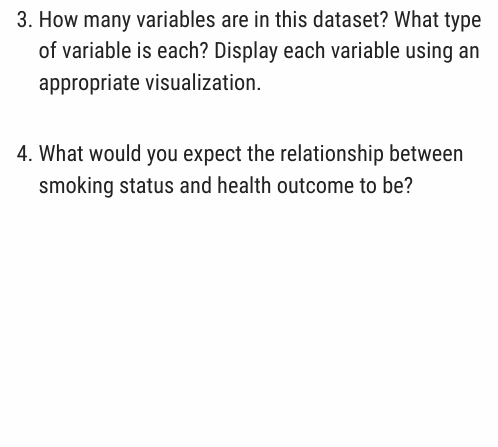
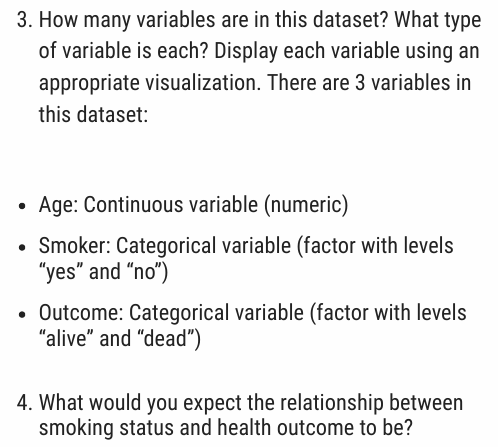
Before and after one commit to Math-225-Fa2025/lab-07-tmchuynh, an R Markdown document (lab-07-simpsons-paradox.Rmd): the page in a window 1100 px wide, from 2040 px down. Rendered offline with R 4.5, knitr and Pandoc, with nearby package versions; a font, style sheet, LaTeX package, included part or bibliography that could not be used is replaced or left out.

Commit message:
Adds variable descriptions for dataset analysis
Includes detailed descriptions of the three variables in the dataset:

- Age: Continuous variable (numeric)
- Smoker: Categorical variable (factor with levels "yes" and "no")
- Outcome: Categorical variable (factor with levels "alive" and "dead")

This enhances clarity for understanding the dataset structure and aids in analysis.

```diff
--- a/lab-07-simpsons-paradox.Rmd
+++ b/lab-07-simpsons-paradox.Rmd
@@ -80,6 +80,10 @@ There are 5000 observations in this dataset. Each observation represents an indi
 3.  How many variables are in this dataset?
     What type of variable is each?
     Display each variable using an appropriate visualization.
+There are 3 variables in this dataset:
+- Age: Continuous variable (numeric)
+- Smoker: Categorical variable (factor with levels "yes" and "no")
+- Outcome: Categorical variable (factor with levels "alive" and "dead")
 
 4.  What would you expect the relationship between smoking status and health outcome to be?
 
```
